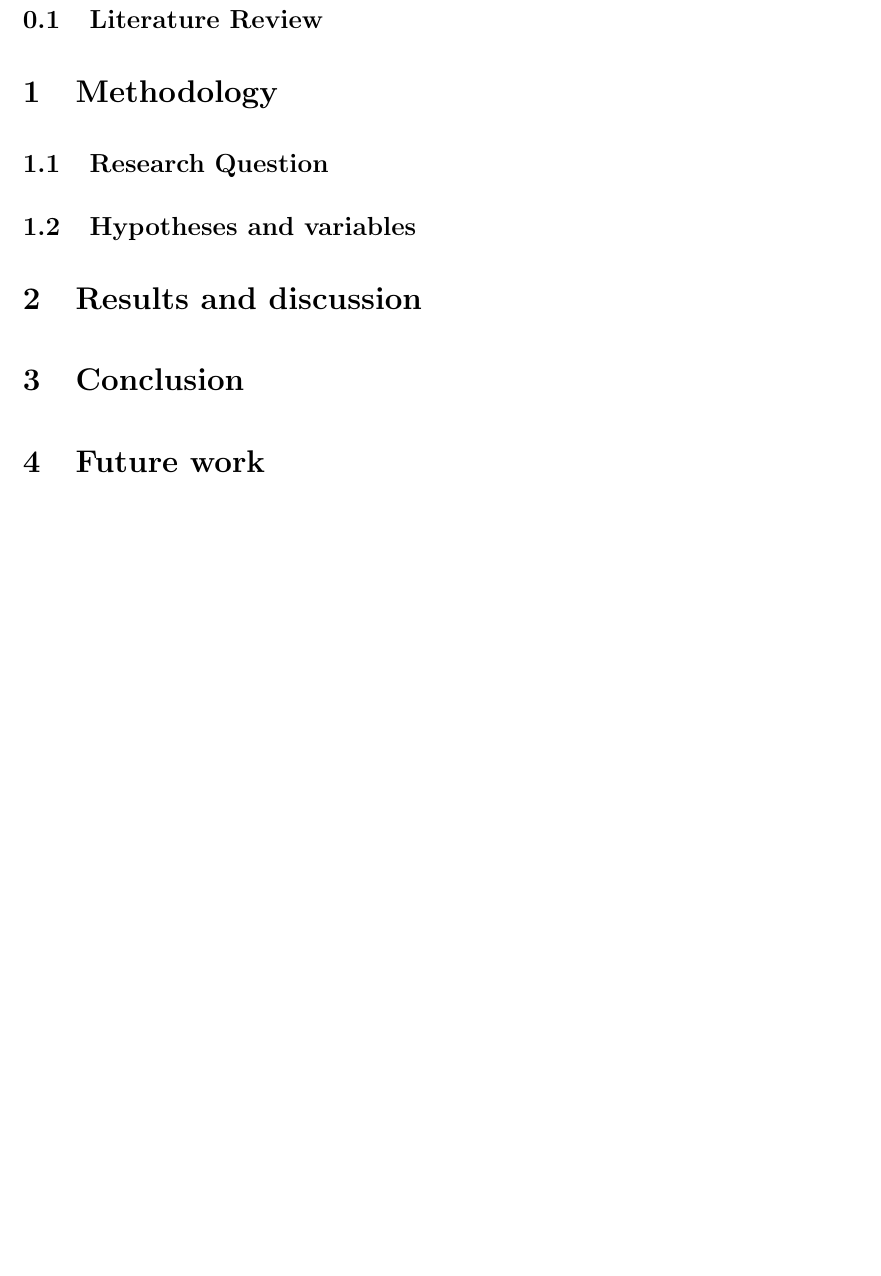
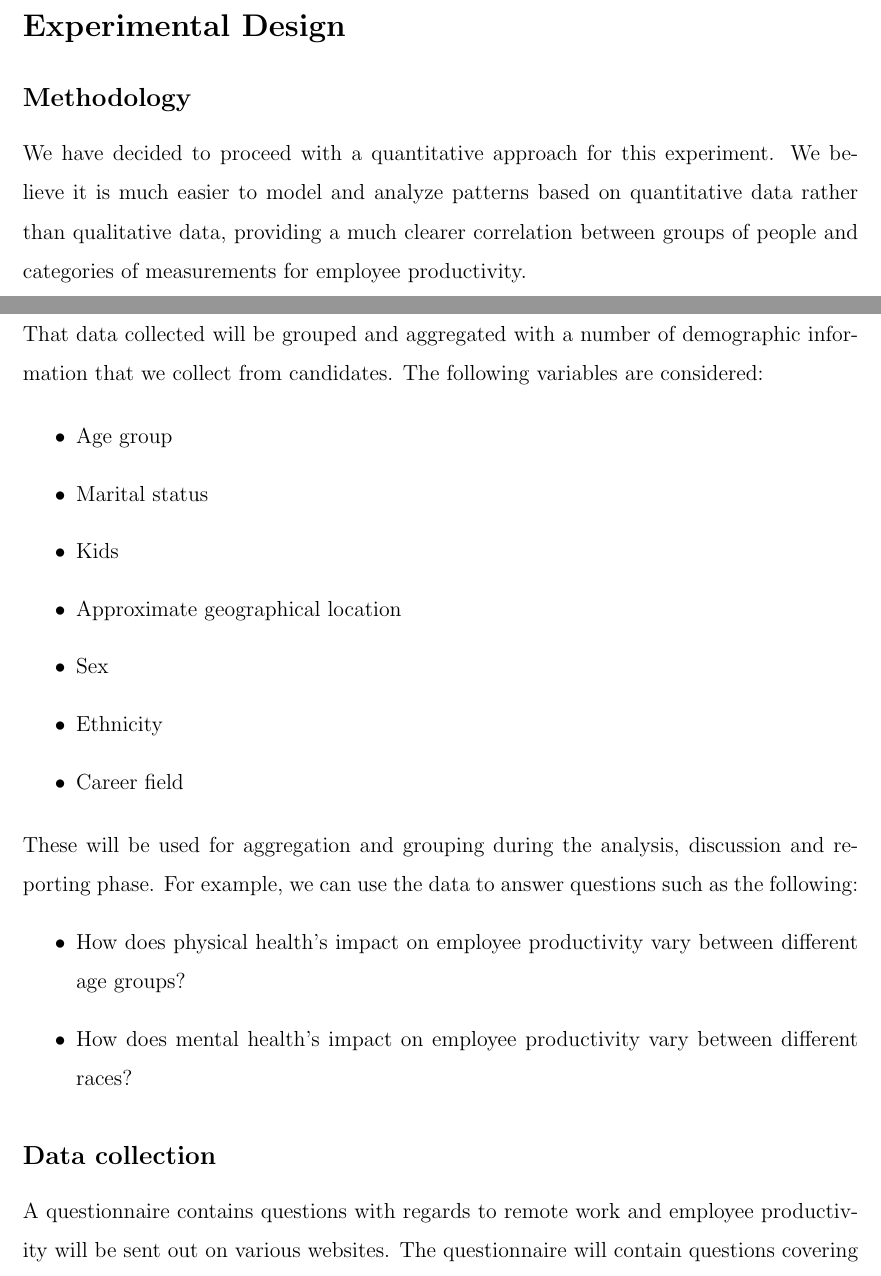
Before and after one commit to ragnarokatz/btm710_proposal, a LaTeX document (research_proposal.tex): part of page 6 of 8 before the commit and two parts of pages 5 and 6 of 11 after it, the two joined at a grey line, cut at the place of the change, the shorter picture padded with empty space. Compiled offline with pdfLaTeX.

Commit message:
added most content except for appendix and attached questionnaire

```diff
--- a/research_proposal.tex
+++ b/research_proposal.tex
@@ -91,11 +91,31 @@ Remote employees frequently experience social isolation since they do not have m
 
 \section*{Experimental Design}
 
+\subsection*{Methodology}
+We have decided to proceed with a quantitative approach for this experiment. We believe it is much easier to model and analyze patterns based on quantitative data rather than qualitative data, providing a much clearer correlation between groups of people and categories of measurements for employee productivity.
 
-\subsection{Literature Review}
+\subsection*{Data grouping}
+
+That data collected will be grouped and aggregated with a number of demographic information that we collect from candidates. The following variables are considered:
+
+\begin{itemize}
+  \item Age group
+  \item Marital status
+  \item Kids
+  \item Approximate geographical location
+  \item Sex
+  \item Ethnicity
+  \item Career field
+\end{itemize}
+These will be used for aggregation and grouping during the analysis, discussion and reporting phase. For example, we can use the data to answer questions such as the following:
+\begin{itemize}
+  \item How does physical health’s impact on employee productivity vary between different age groups?
+  \item How does mental health’s impact on employee productivity vary between different races?
+\end{itemize}
 
 
-\section{Methodology}
-\subsection{Research Question}
+\subsection*{Data collection}
 
-\subsection{Hypotheses and variables}
+A questionnaire contains questions with regards to remote work and employee productivity will be sent out on various websites. The questionnaire will contain questions covering all categories of measurements mentioned in the Variables section above. However, the categories do not weigh the same. We have assigned different weightings for the categories based on research as well as personal experience. \\ \\
+All questions will be asked in statements, followed by the following 5 options:
+\begin{itemize}
@@ -102,4 +129 @@ Remote employees frequently experience social isolation since they do not have m
 
-\section{Results and discussion}
-\section{Conclusion}
-\section{Future work}
```
Also changed, not shown: research_proposal.tex (45 more changed lines).
